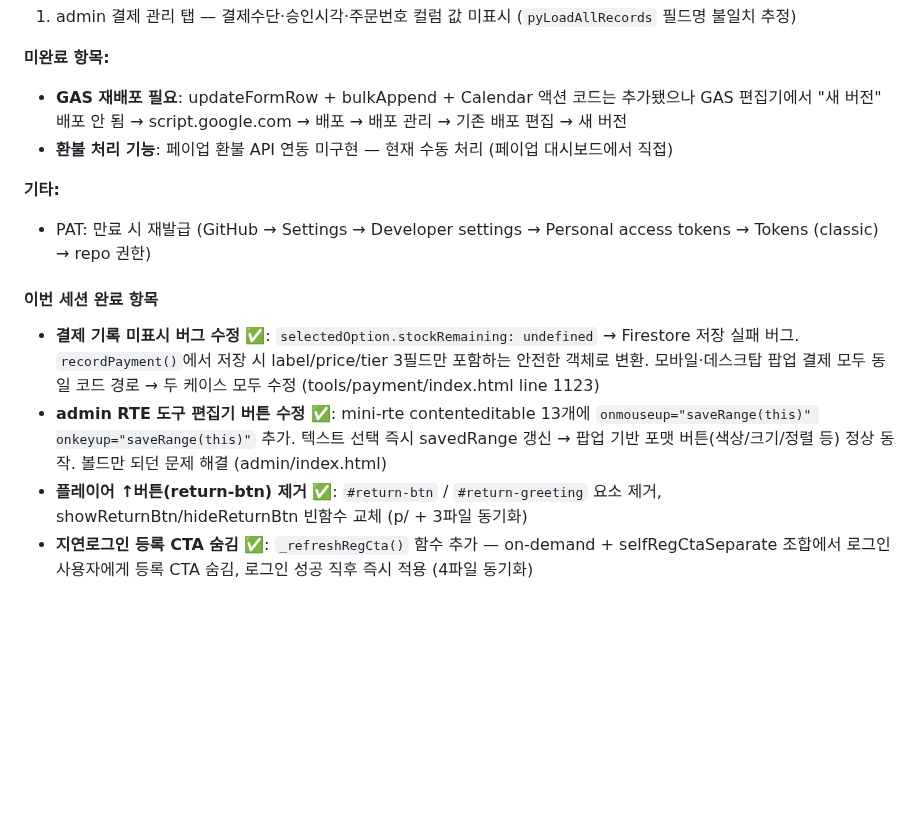
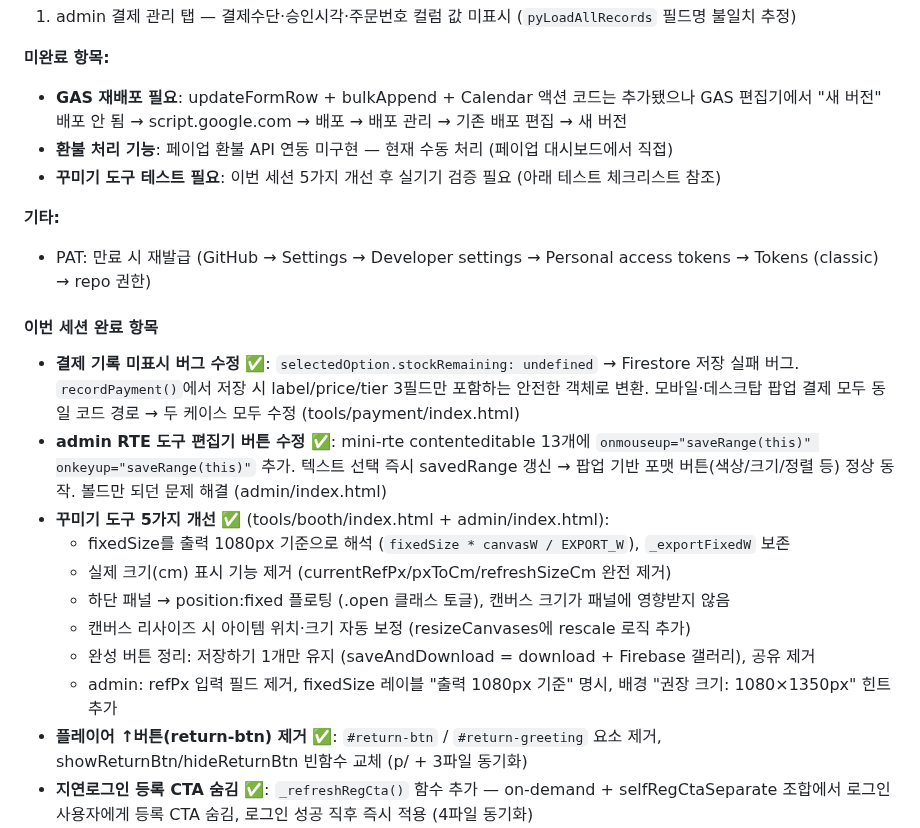
Before and after one commit to beybusiness-bit/lmp-website, a Markdown page: CLAUDE.md, the part around the change. GitHub-like rendering; blank space fills up the shorter version.

Commit message:
CLAUDE.md: 이번 세션 완료 항목 갱신 (결제 기록 버그, RTE 버튼, 꾸미기 도구 5가지)

```diff
--- a/CLAUDE.md
+++ b/CLAUDE.md
@@ -816,13 +816,21 @@ match /cms_payment_records/{doc} { allow read: if true; }
 **미완료 항목:**
 - **GAS 재배포 필요**: updateFormRow + bulkAppend + Calendar 액션 코드는 추가됐으나 GAS 편집기에서 "새 버전" 배포 안 됨 → script.google.com → 배포 → 배포 관리 → 기존 배포 편집 → 새 버전
 - **환불 처리 기능**: 페이업 환불 API 연동 미구현 — 현재 수동 처리 (페이업 대시보드에서 직접)
+- **꾸미기 도구 테스트 필요**: 이번 세션 5가지 개선 후 실기기 검증 필요 (아래 테스트 체크리스트 참조)
 
 **기타:**
 - PAT: 만료 시 재발급 (GitHub → Settings → Developer settings → Personal access tokens → Tokens (classic) → repo 권한)
 
 #### 이번 세션 완료 항목
-- **결제 기록 미표시 버그 수정** ✅: `selectedOption.stockRemaining: undefined` → Firestore 저장 실패 버그. `recordPayment()`에서 저장 시 label/price/tier 3필드만 포함하는 안전한 객체로 변환. 모바일·데스크탑 팝업 결제 모두 동일 코드 경로 → 두 케이스 모두 수정 (tools/payment/index.html line 1123)
+- **결제 기록 미표시 버그 수정** ✅: `selectedOption.stockRemaining: undefined` → Firestore 저장 실패 버그. `recordPayment()`에서 저장 시 label/price/tier 3필드만 포함하는 안전한 객체로 변환. 모바일·데스크탑 팝업 결제 모두 동일 코드 경로 → 두 케이스 모두 수정 (tools/payment/index.html)
 - **admin RTE 도구 편집기 버튼 수정** ✅: mini-rte contenteditable 13개에 `onmouseup="saveRange(this)" onkeyup="saveRange(this)"` 추가. 텍스트 선택 즉시 savedRange 갱신 → 팝업 기반 포맷 버튼(색상/크기/정렬 등) 정상 동작. 볼드만 되던 문제 해결 (admin/index.html)
+- **꾸미기 도구 5가지 개선** ✅ (tools/booth/index.html + admin/index.html):
+  - fixedSize를 출력 1080px 기준으로 해석 (`fixedSize * canvasW / EXPORT_W`), `_exportFixedW` 보존
+  - 실제 크기(cm) 표시 기능 제거 (currentRefPx/pxToCm/refreshSizeCm 완전 제거)
+  - 하단 패널 → position:fixed 플로팅 (.open 클래스 토글), 캔버스 크기가 패널에 영향받지 않음
+  - 캔버스 리사이즈 시 아이템 위치·크기 자동 보정 (resizeCanvases에 rescale 로직 추가)
+  - 완성 버튼 정리: 저장하기 1개만 유지 (saveAndDownload = download + Firebase 갤러리), 공유 제거
+  - admin: refPx 입력 필드 제거, fixedSize 레이블 "출력 1080px 기준" 명시, 배경 "권장 크기: 1080×1350px" 힌트 추가
 - **플레이어 ↑버튼(return-btn) 제거** ✅: `#return-btn` / `#return-greeting` 요소 제거, showReturnBtn/hideReturnBtn 빈함수 교체 (p/ + 3파일 동기화)
 - **지연로그인 등록 CTA 숨김** ✅: `_refreshRegCta()` 함수 추가 — on-demand + selfRegCtaSeparate 조합에서 로그인 사용자에게 등록 CTA 숨김, 로그인 성공 직후 즉시 적용 (4파일 동기화)
 - **CTA 클릭 on-demand 동작 수정** ✅: `onCtaClick`에서 on-demand 모드 `openPrep()` → `reopenPrep()` (4파일 동기화)
```
